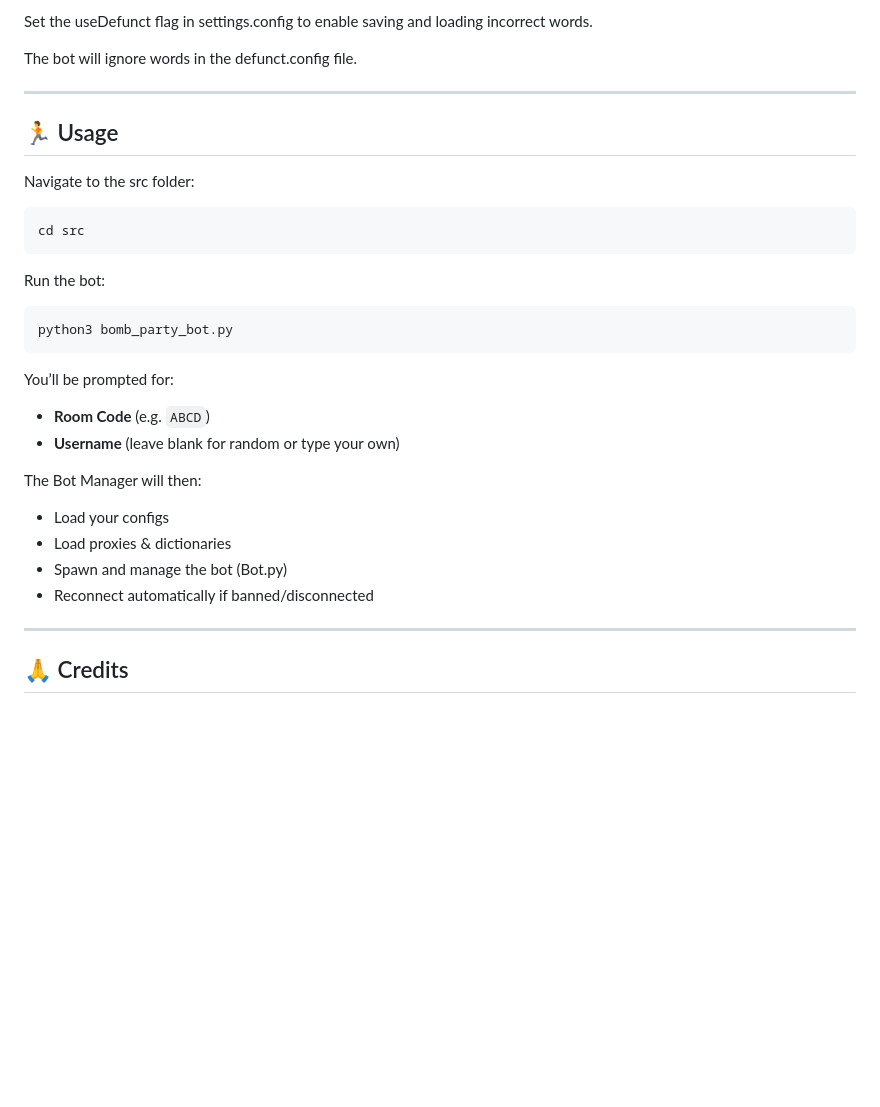
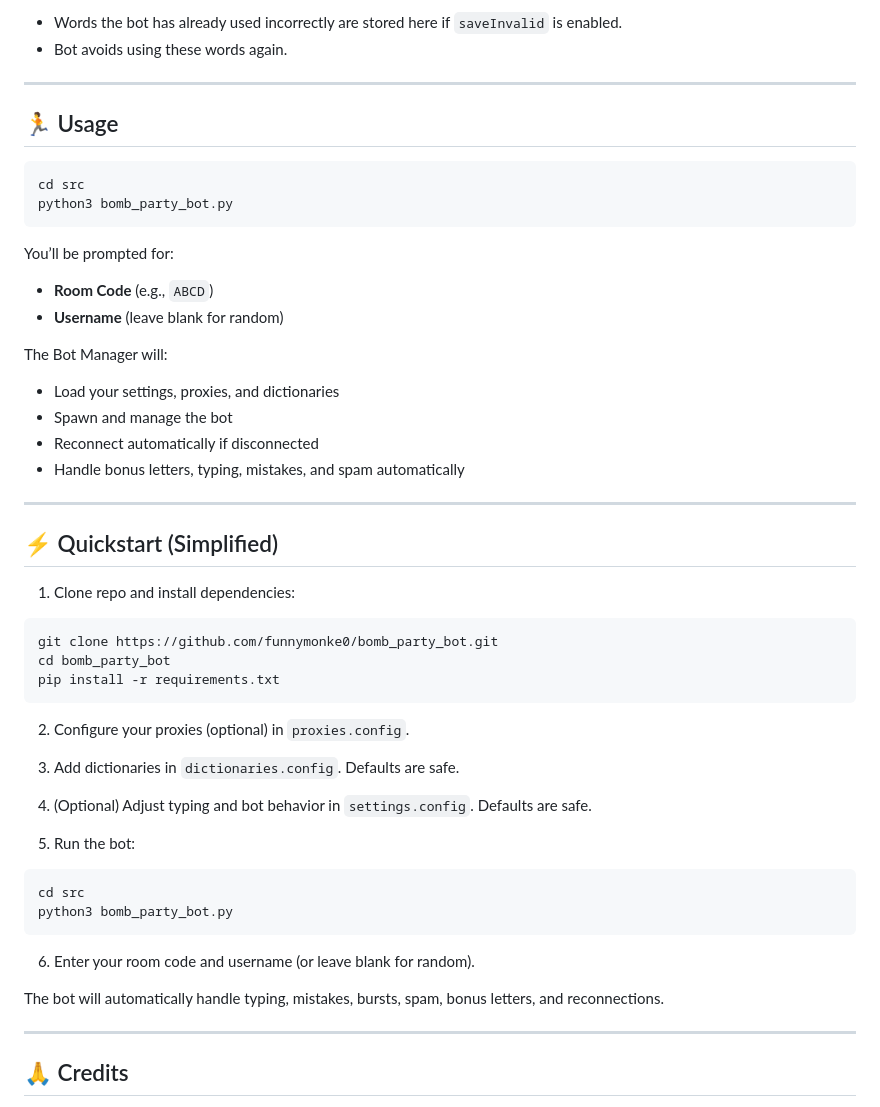
Before and after one commit to funnymonke0/bomb_party_bot, a Markdown page: README.md, the part around one of its changes. Drawn GitHub-style; blank space fills up the shorter version.

````diff
--- a/README.md
+++ b/README.md
@@ -147,35 +127,56 @@ xylophone
 
-Set the useDefunct flag in settings.config to enable saving and loading incorrect words.
-
-The bot will ignore words in the defunct.config file.
+- Words the bot has already used incorrectly are stored here if `saveInvalid` is enabled.
+- Bot avoids using these words again.
 
 ---
 
 ## 🏃 Usage
 
-Navigate to the src folder:
-
 ```bash
 cd src
-```
-
-Run the bot:
-
-```bash
 python3 bomb_party_bot.py
 ```
 
 You’ll be prompted for:
 
-- **Room Code** (e.g. `ABCD`)
-- **Username** (leave blank for random or type your own)
+- **Room Code** (e.g., `ABCD`)
+- **Username** (leave blank for random)
 
-The Bot Manager will then:
+The Bot Manager will:
 
-- Load your configs
-- Load proxies & dictionaries
-- Spawn and manage the bot (Bot.py)
-- Reconnect automatically if banned/disconnected
+- Load your settings, proxies, and dictionaries
+- Spawn and manage the bot
+- Reconnect automatically if disconnected
+- Handle bonus letters, typing, mistakes, and spam automatically
+
+---
+
+## ⚡ Quickstart (Simplified)
+
+1. Clone repo and install dependencies:
+
+```bash
+git clone https://github.com/funnymonke0/bomb_party_bot.git
+cd bomb_party_bot
+pip install -r requirements.txt
+```
+
+2. Configure your proxies (optional) in `proxies.config`.
+
+3. Add dictionaries in `dictionaries.config`. Defaults are safe.
+
+4. (Optional) Adjust typing and bot behavior in `settings.config`. Defaults are safe.
+
+5. Run the bot:
+
+```bash
+cd src
+python3 bomb_party_bot.py
+```
+
+6. Enter your room code and username (or leave blank for random).
+
+The bot will automatically handle typing, mistakes, bursts, spam, bonus letters, and reconnections.
 
 ---
 
````
Also changed, not shown: other parts of README.md (+61 -81 lines).
